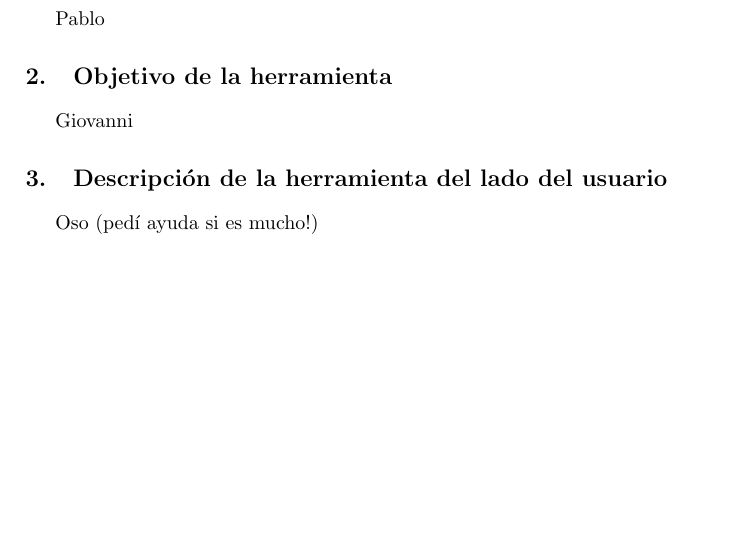
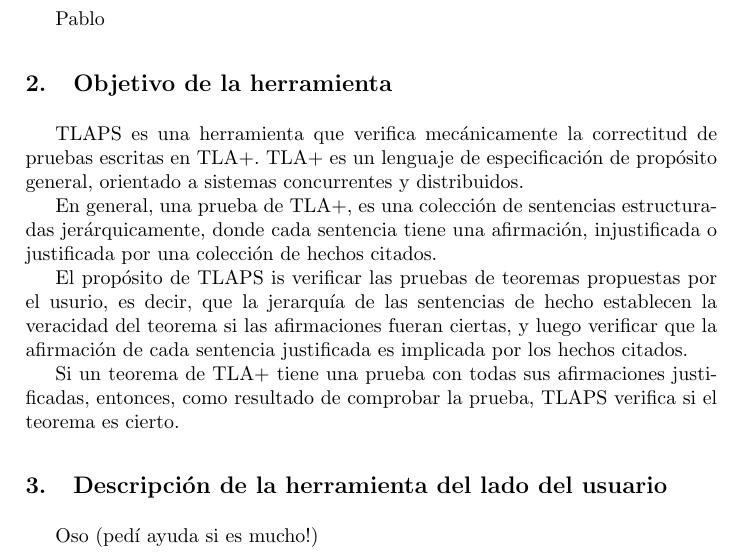
Before and after one commit to pablocelayes/ingsoft2-tlaps, a LaTeX paper (informe/informe.tex): part of page 1 of 3, cut so that both start at the same text, the shorter picture padded with empty space. Compiled offline with pdfLaTeX.

Commit message:
objetivos añadidos

```diff
--- a/informe/informe.tex
+++ b/informe/informe.tex
@@ -52,7 +52,20 @@
 
 \section{Objetivo de la herramienta}
 
-Giovanni
+TLAPS es una herramienta que verifica mecánicamente la correctitud
+de pruebas escritas en TLA+.
+TLA+ es un lenguaje de especificación de propósito general, orientado a sistemas
+concurrentes y distribuidos.
+
+En general, una prueba de TLA+, es una colección de sentencias estructuradas jerárquicamente,
+donde cada sentencia tiene una afirmación, injustificada o justificada por una colección de hechos citados.
+
+El propósito de TLAPS is verificar las pruebas de teoremas propuestas por el usurio, es decir,
+que la jerarquía de las sentencias de hecho establecen la veracidad del teorema si las afirmaciones fueran ciertas,
+y luego verificar que la afirmación de cada sentencia justificada es implicada por los hechos citados.
+
+Si un teorema de TLA+ tiene una prueba con todas sus afirmaciones justificadas, entonces, como resultado
+de comprobar la prueba, TLAPS verifica si el teorema es cierto.
 
 \section{Descripción de la herramienta del lado del usuario}
 
```
Also changed, not shown: 1 other file.
